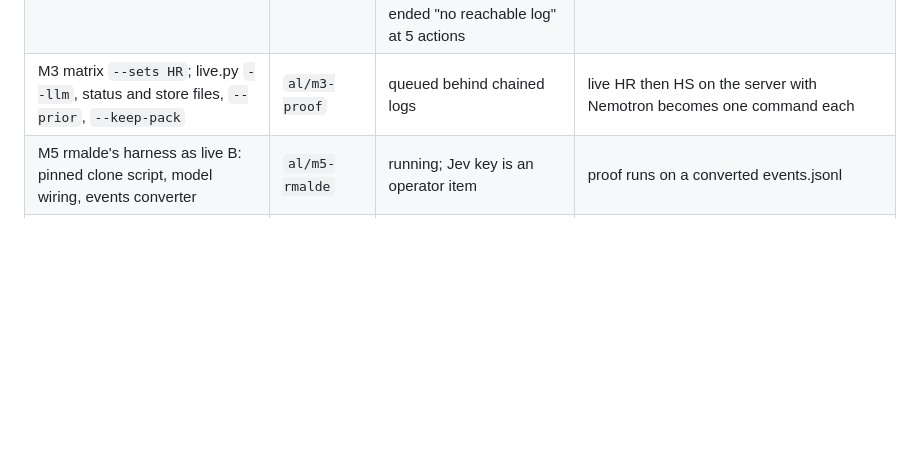
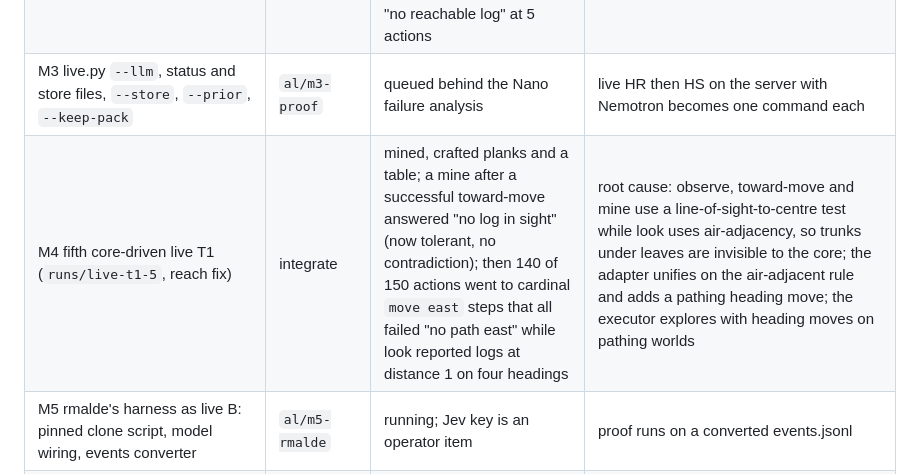
Before and after one commit to arturlimaaa/breach, a Markdown page: docs/progress.md, the part around the change. Rendered like a GitHub page; blank space fills up the shorter version.

Commit message:
Checkpoint: fifth live run diagnosed; visibility unification and heading moves assigned

```diff
--- a/docs/progress.md
+++ b/docs/progress.md
@@ -37,7 +37,8 @@ and the orchestrator read the output, then the branch is merged into
 | M8 NeMo Gym wrapper, verifiable-reward export, tier ablation runner | `al/m8-nemo` | running | export loads in a smoke test; ablation row per model |
 | M6 HR arm: reload-before-first-use world wrapper, grid tests, live datapack reload through the console | `al/m6-reload` | merged 2666a66, 180 tests | grid, seed 1, perfect inducer, all 20 changes: contradiction at the reload step, 0 actions after it reuse the rule, every HR recovers, HS 0 inducer calls; live apply waits on `datapack list enabled` and re-enables the pack after `reload` |
 | M4 fourth core-driven live T1 (`runs/live-t1-4`, with placement) | integrate | mined, crafted planks and a table, then the second toward-move failed "no path toward log" for a log diagonally adjacent one block up, and the run ended "no reachable log" at 5 actions | the adapter's toward-move used a stricter goal than its mine (adapter lane aligning them); the executor will attempt the mine after a failed toward-move (recovery lane) |
-| M3 matrix `--sets HR`; live.py `--llm`, status and store files, `--prior`, `--keep-pack` | `al/m3-proof` | queued behind chained logs | live HR then HS on the server with Nemotron becomes one command each |
+| M3 live.py `--llm`, status and store files, `--store`, `--prior`, `--keep-pack` | `al/m3-proof` | queued behind the Nano failure analysis | live HR then HS on the server with Nemotron becomes one command each |
+| M4 fifth core-driven live T1 (`runs/live-t1-5`, reach fix) | integrate | mined, crafted planks and a table; a mine after a successful toward-move answered "no log in sight" (now tolerant, no contradiction); then 140 of 150 actions went to cardinal `move east` steps that all failed "no path east" while look reported logs at distance 1 on four headings | root cause: observe, toward-move and mine use a line-of-sight-to-centre test while look uses air-adjacency, so trunks under leaves are invisible to the core; the adapter unifies on the air-adjacent rule and adds a pathing heading move; the executor explores with heading moves on pathing worlds |
 | M5 rmalde's harness as live B: pinned clone script, model wiring, events converter | `al/m5-rmalde` | running; Jev key is an operator item | proof runs on a converted events.jsonl |
 | M4 second core-driven live T1 (`runs/live-t1-2`, with the real look) | integrate | ran: 4 actions, look, move north, toward-move ok, then mine ok=false, "contradiction at mine:log"; by hand from the bot's spot the adapter says "no log in sight" (the bot had wandered onto depleted ground) | needs the per-step log and a world reset |
 | M4 first core-driven live T1 (`runs/live-t1-1`) | integrate | ran: 16 actions, mined a log, crafted planks and a table, then a mine returned ok=false with an empty delta under server lag and was scored "contradiction at mine:log" | finding: a mine whose block was not removed is an execution failure, not evidence against the rule; score it tolerant (adapter output `block_removed`), exact only once the block is gone. Goes to the station-placement lane with the executor's `place` step. Exploration used the blind spiral because the adapter's look is not in yet. |
```
